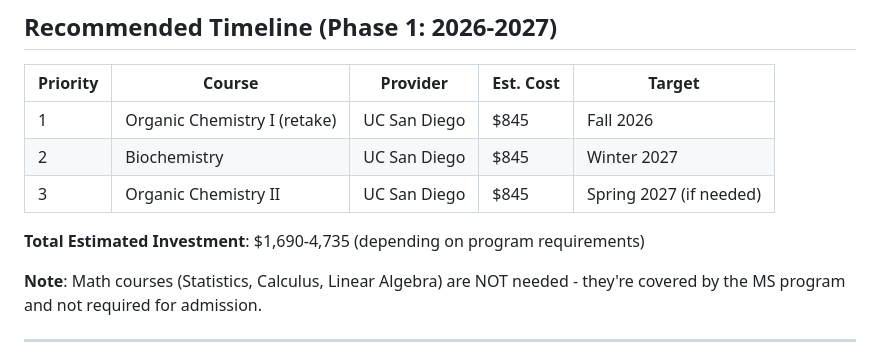
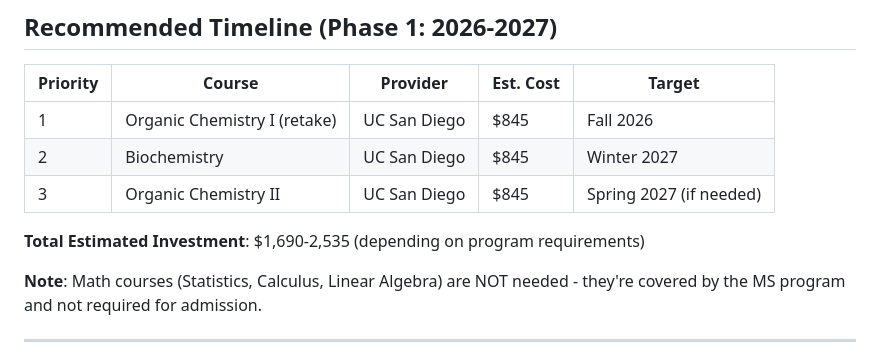
Before and after one commit to JonathanTo99/JonathanTo99, a Markdown page: research/career_roadmap/Career_Roadmap_Quick_Reference.md, the part around the change. Drawn GitHub-style.

Commit message:
Reverted to previous version of Career_Roadmap_Quick_Reference.md

```diff
--- a/research/career_roadmap/Career_Roadmap_Quick_Reference.md
+++ b/research/career_roadmap/Career_Roadmap_Quick_Reference.md
@@ -74,7 +74,7 @@ Use this section to track specific requirements from your target programs.
 | 2 | Biochemistry | UC San Diego | \$845 | Winter 2027 |
 | 3 | Organic Chemistry II | UC San Diego | \$845 | Spring 2027 (if needed) |
 
-**Total Estimated Investment**: \$1,690-4,735 (depending on program requirements)
+**Total Estimated Investment**: \$1,690-2,535 (depending on program requirements)
 
 **Note**: Math courses (Statistics, Calculus, Linear Algebra) are NOT needed - they're covered by the MS program and not required for admission.
 
```
